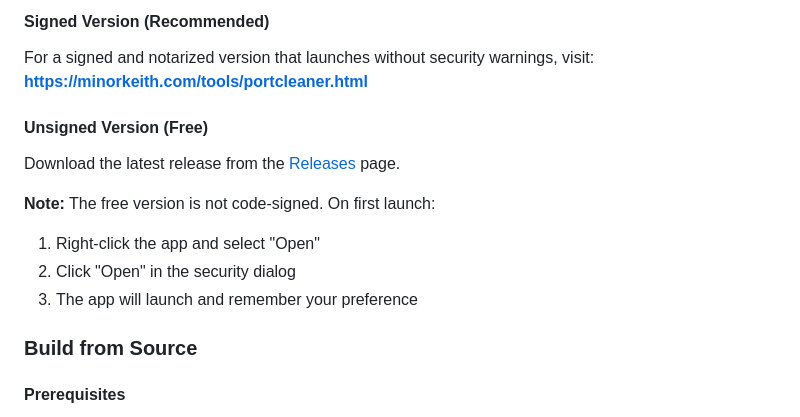
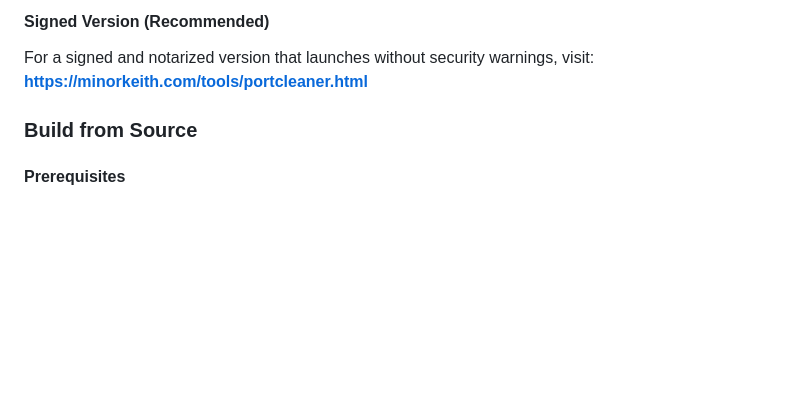
Before and after one commit to CHMGhost/portcleaner, a Markdown page: README.md, the part around the change. Drawn GitHub-style; blank space fills up the shorter version.

```diff
--- a/README.md
+++ b/README.md
@@ -19,14 +19,6 @@ A powerful port management utility for macOS that helps you identify and manage
 #### Signed Version (Recommended)
 For a signed and notarized version that launches without security warnings, visit:
 **[https://minorkeith.com/tools/portcleaner.html](https://minorkeith.com/tools/portcleaner.html)**
-
-#### Unsigned Version (Free)
-Download the latest release from the [Releases](https://github.com/CHMGhost/portcleaner/releases) page.
-
-**Note:** The free version is not code-signed. On first launch:
-1. Right-click the app and select "Open"
-2. Click "Open" in the security dialog
-3. The app will launch and remember your preference
 
 ### Build from Source
 
```
